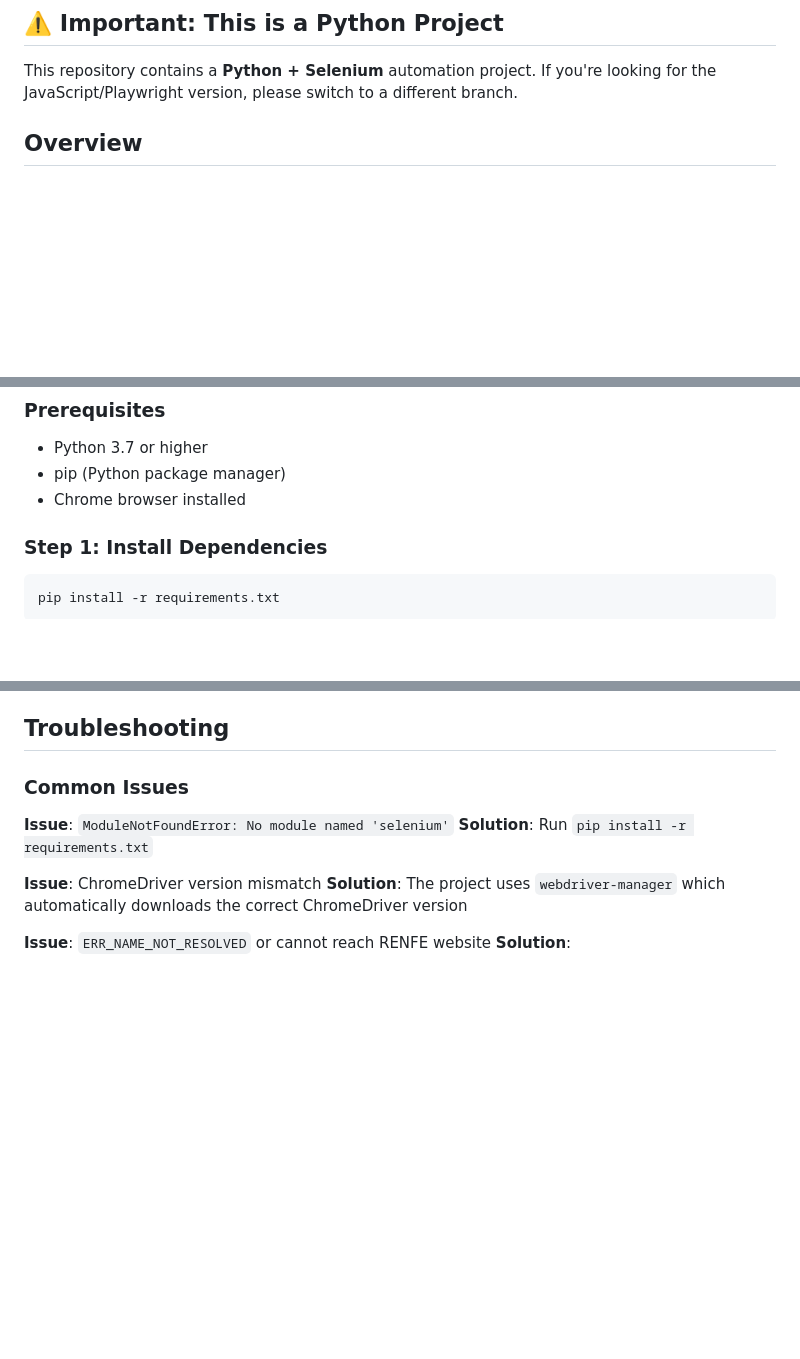
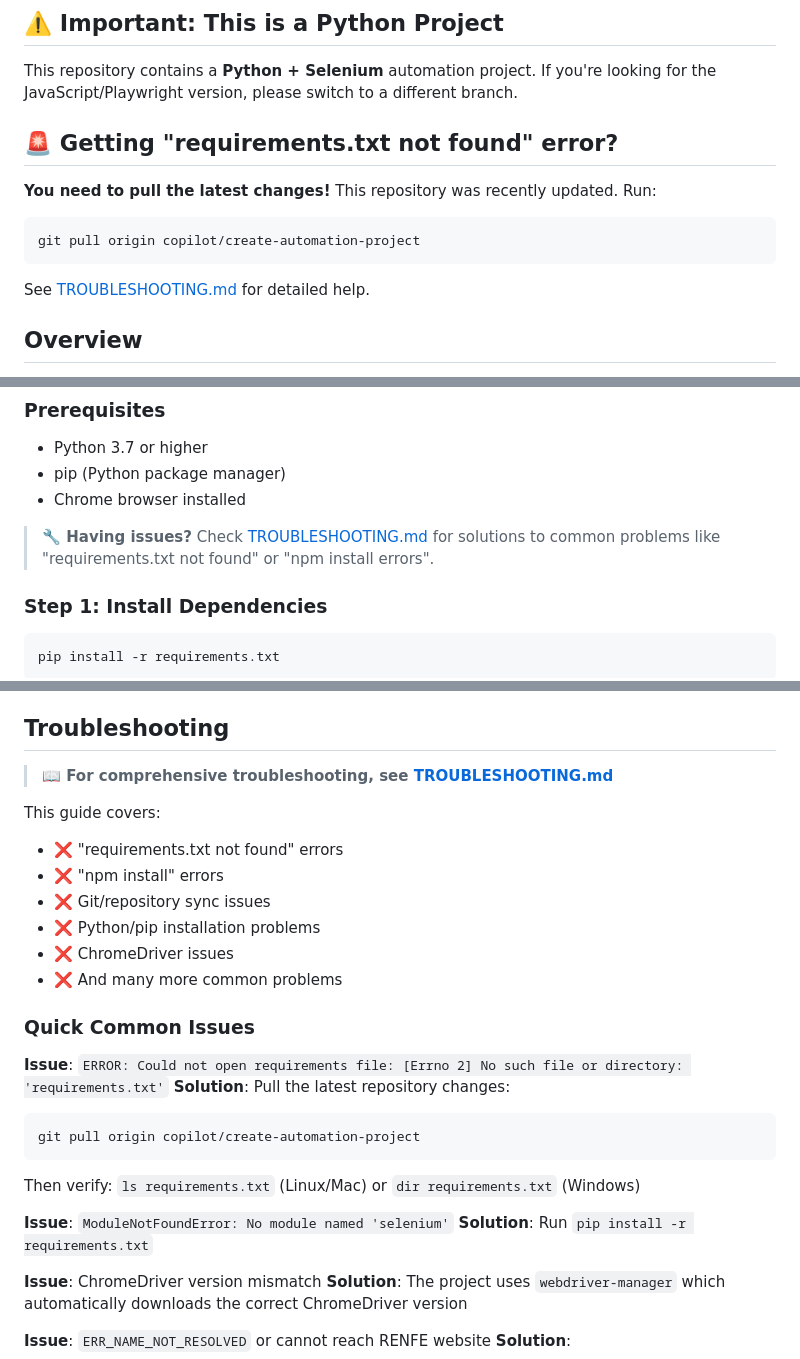
Before and after one commit to Adamg0910/renfe_test, a Markdown page: README.md, 3 parts joined by grey strips. Drawn GitHub-style; blank space fills up the shorter version.

````diff
--- a/README.md
+++ b/README.md
@@ -2,6 +2,13 @@
 
 ## ⚠️ Important: This is a Python Project
 This repository contains a **Python + Selenium** automation project. If you're looking for the JavaScript/Playwright version, please switch to a different branch.
+
+## 🚨 Getting "requirements.txt not found" error?
+**You need to pull the latest changes!** This repository was recently updated. Run:
+```bash
+git pull origin copilot/create-automation-project
+```
+See [TROUBLESHOOTING.md](TROUBLESHOOTING.md) for detailed help.
 
 ## Overview
 This is a front-end automation testing project for the RENFE train ticket booking system. The project uses **Selenium WebDriver** with **Python** and follows the **Page Object Model (POM)** design pattern for maintainability and scalability.
@@ -24,6 +31,8 @@ The automated test validates the complete flow of purchasing a one-way train tic
 - Python 3.7 or higher
 - pip (Python package manager)
 - Chrome browser installed
+
+> **🔧 Having issues?** Check [TROUBLESHOOTING.md](TROUBLESHOOTING.md) for solutions to common problems like "requirements.txt not found" or "npm install errors".
 
 ### Step 1: Install Dependencies
 ```bash
@@ -158,7 +167,24 @@ The project uses **explicit waits** for reliability:
 
 ## Troubleshooting
 
-### Common Issues
+> **📖 For comprehensive troubleshooting, see [TROUBLESHOOTING.md](TROUBLESHOOTING.md)**
+
+This guide covers:
+- ❌ "requirements.txt not found" errors
+- ❌ "npm install" errors
+- ❌ Git/repository sync issues
+- ❌ Python/pip installation problems
+- ❌ ChromeDriver issues
+- ❌ And many more common problems
+
+### Quick Common Issues
+
+**Issue**: `ERROR: Could not open requirements file: [Errno 2] No such file or directory: 'requirements.txt'`
+**Solution**: Pull the latest repository changes:
+```bash
+git pull origin copilot/create-automation-project
+```
+Then verify: `ls requirements.txt` (Linux/Mac) or `dir requirements.txt` (Windows)
 
 **Issue**: `ModuleNotFoundError: No module named 'selenium'`
 **Solution**: Run `pip install -r requirements.txt`
````
Also changed, not shown: TROUBLESHOOTING.md (added, +303 -0 lines).
